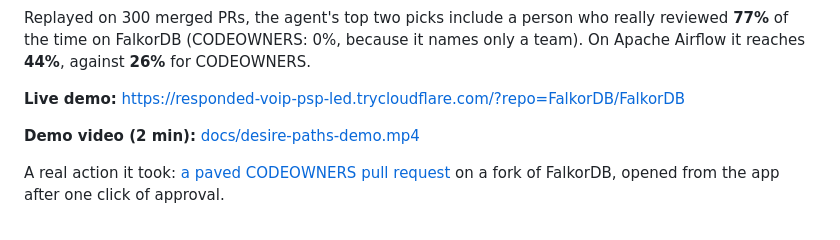
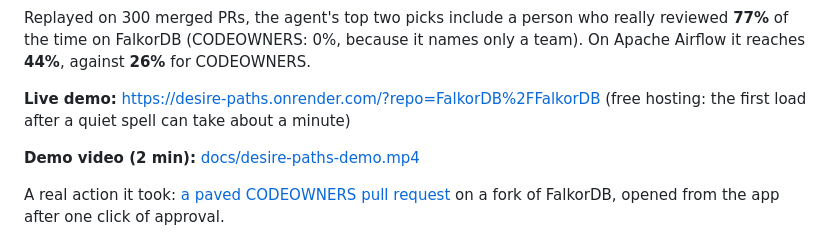
Before and after one commit to addu2612/Desire-Paths, a Markdown page: README.md, the part around the change. Drawn GitHub-style.

Commit message:
Point the live demo at Render

```diff
--- a/README.md
+++ b/README.md
@@ -13,7 +13,7 @@ On FalkorDB's own repository, it found:
 Replayed on 300 merged PRs, the agent's top two picks include a person who really reviewed **77%** of the time on FalkorDB (CODEOWNERS: 0%, because it names only a team).
 On Apache Airflow it reaches **44%**, against **26%** for CODEOWNERS.
 
-**Live demo:** https://responded-voip-psp-led.trycloudflare.com/?repo=FalkorDB/FalkorDB
+**Live demo:** https://desire-paths.onrender.com/?repo=FalkorDB%2FFalkorDB (free hosting: the first load after a quiet spell can take about a minute)
 
 **Demo video (2 min):** [docs/desire-paths-demo.mp4](docs/desire-paths-demo.mp4)
 
```
